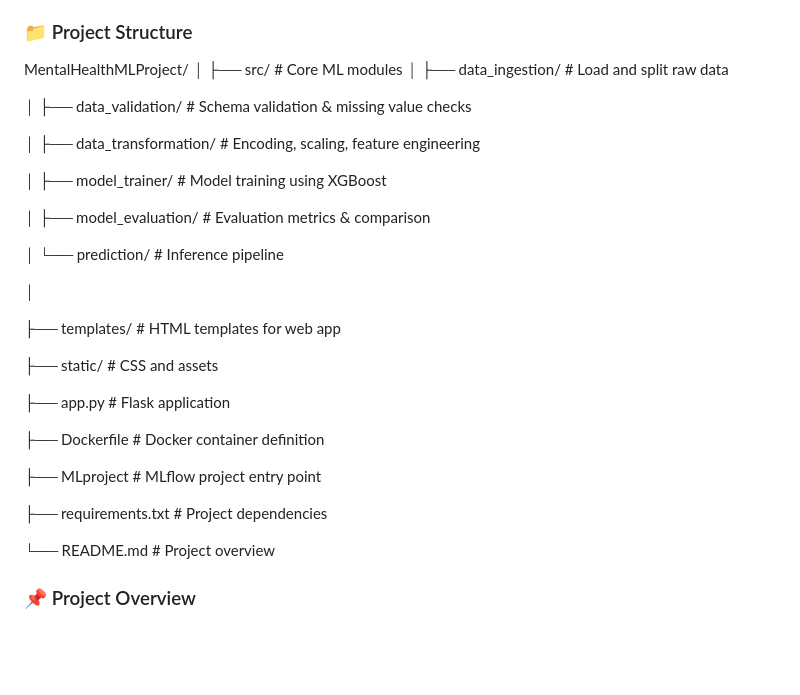
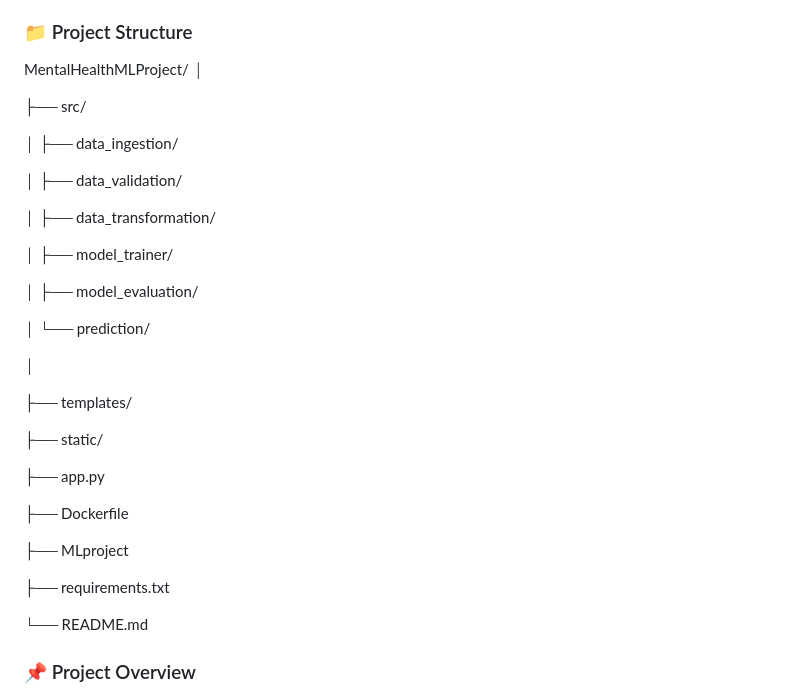
Before and after one commit to Sujeet2003/MentalHealthMLProject, a Markdown page: README.md, the part around the change. GitHub-like rendering; blank space fills up the shorter version.

```diff
--- a/README.md
+++ b/README.md
@@ -17,34 +17,36 @@ This project aims to identify individuals who may be suffering from depression u
 
 MentalHealthMLProject/
 │
-├── src/                            # Core ML modules
-│   ├── data_ingestion/             # Load and split raw data
 
-│   ├── data_validation/            # Schema validation & missing value checks
+├── src/
 
-│   ├── data_transformation/        # Encoding, scaling, feature engineering
+│   ├── data_ingestion/
 
-│   ├── model_trainer/              # Model training using XGBoost
+│   ├── data_validation/
 
-│   ├── model_evaluation/           # Evaluation metrics & comparison
+│   ├── data_transformation/
 
-│   └── prediction/                 # Inference pipeline
+│   ├── model_trainer/
+
+│   ├── model_evaluation/
+
+│   └── prediction/
 
 │
 
-├── templates/                      # HTML templates for web app
+├── templates/
 
-├── static/                         # CSS and assets
+├── static/
 
-├── app.py                          # Flask application
+├── app.py
 
-├── Dockerfile                      # Docker container definition
+├── Dockerfile
 
-├── MLproject                       # MLflow project entry point
+├── MLproject
 
-├── requirements.txt                # Project dependencies
+├── requirements.txt
 
-└── README.md                       # Project overview
+└── README.md
 
 
 
```
